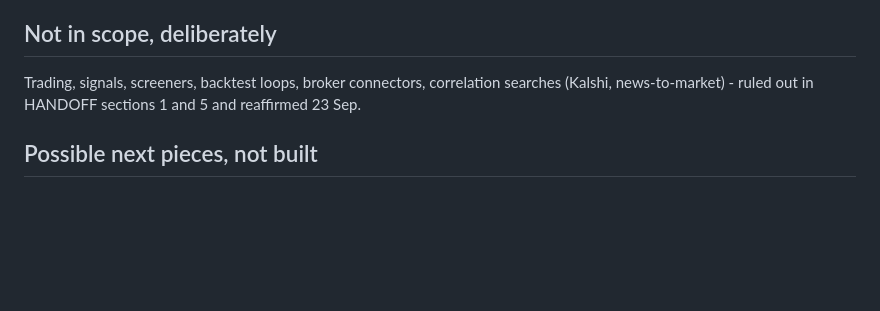
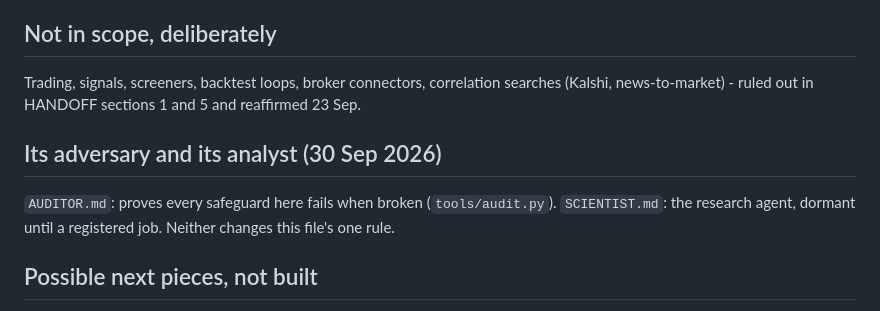
Before and after one commit to gabrielmitton-cloud/volrec, a Markdown page: OPS-AGENT.md, the part around the change. Drawn GitHub-style; blank space fills up the shorter version.

```diff
--- a/OPS-AGENT.md
+++ b/OPS-AGENT.md
@@ -87,6 +87,10 @@ that way on 23 Sep and ran green in 32 seconds.
 Trading, signals, screeners, backtest loops, broker connectors, correlation searches
 (Kalshi, news-to-market) - ruled out in HANDOFF sections 1 and 5 and reaffirmed 23 Sep.
 
+## Its adversary and its analyst (30 Sep 2026)
+
+`AUDITOR.md`: proves every safeguard here fails when broken (`tools/audit.py`). `SCIENTIST.md`: the research agent, dormant until a registered job. Neither changes this file's one rule.
+
 ## Possible next pieces, not built
 
 - A weekly digest in `health.yml` (Fridays): days recorded, gate results, the H5e and
```
Also changed, not shown: HANDOFF.md (+13 -0 lines), SESSION-START.md (+2 -0 lines).
